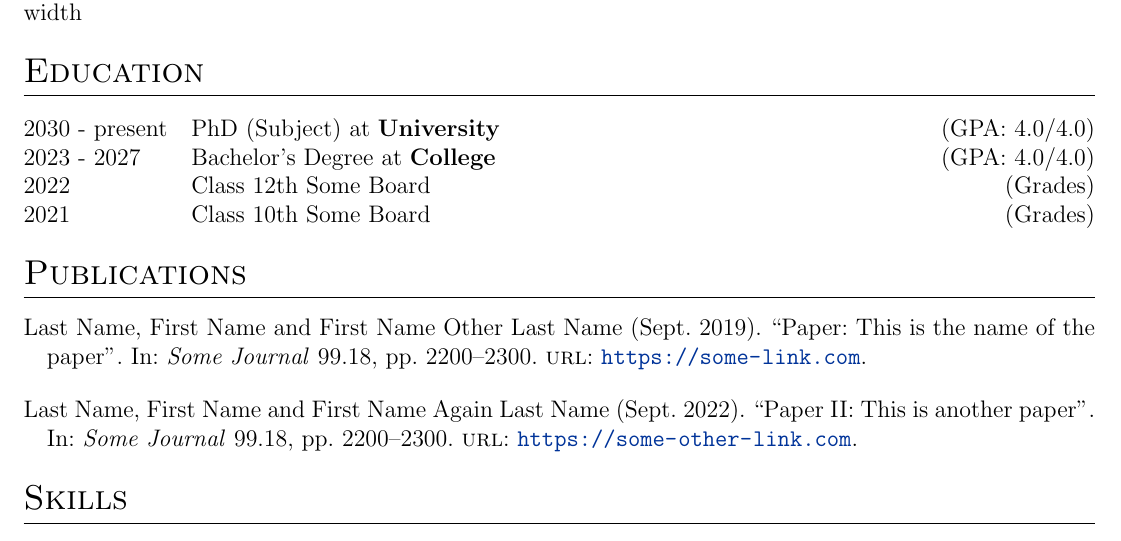
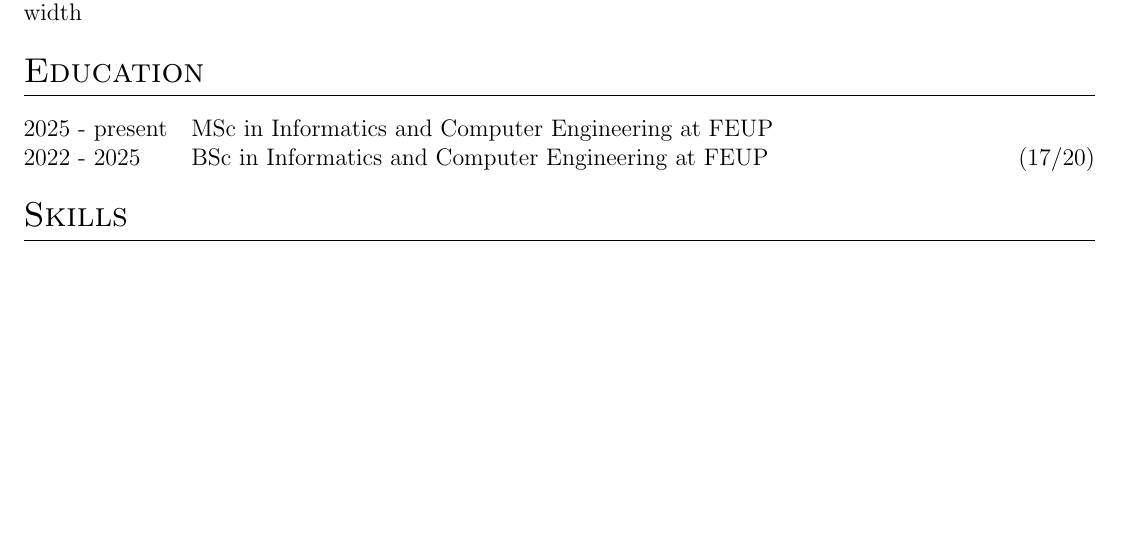
Before and after one commit to HenriqueSFernandes/CV, a LaTeX CV (cv.tex): part of page 1 of 2 before the commit and part of the page after it, cut so that both start at the same text, the shorter picture padded with empty space. Compiled offline with pdfLaTeX.

Commit message:
feat: added education

```diff
--- a/cv.tex
+++ b/cv.tex
@@ -184,23 +184,20 @@ long long line of blah blah that will wrap when the table fills the column width
 %----------------------------------------------------------------------------------------
 \section{Education}
 \begin{tabularx}{\linewidth}{@{}l X@{}}
-2030 - present & PhD (Subject) at \textbf{University} \hfill \normalsize (GPA: 4.0/4.0) \\
+2025 - present & MSc in Informatics and Computer Engineering at FEUP \hfill \\
 
-2023 - 2027 & Bachelor's Degree at \textbf{College} \hfill (GPA: 4.0/4.0) \\
+2022 - 2025 & BSc in Informatics and Computer Engineering at FEUP \hfill (17/20) \\
 
-2022 & Class 12th Some Board \hfill  (Grades) \\
-
-2021 & Class 10th Some Board \hfill  (Grades) \\
 \end{tabularx}
 
 %----------------------------------------------------------------------------------------
 %	PUBLICATIONS
+% \section{Publications}
+% \begin{refsection}[citations.bib]
+% \nocite{*}
+% \printbibliography[heading=none]
+% \end{refsection}
 %----------------------------------------------------------------------------------------
-\section{Publications}
-\begin{refsection}[citations.bib]
-\nocite{*}
-\printbibliography[heading=none]
-\end{refsection}
 
 %----------------------------------------------------------------------------------------
 %	SKILLS
```
